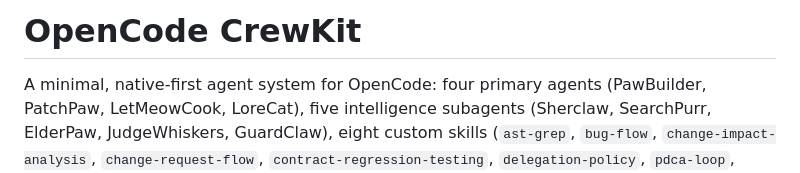
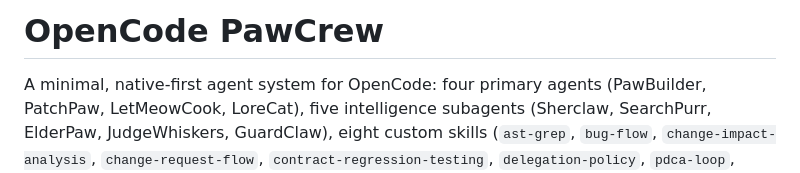
Before and after one commit to ducanhizme/opencode-pawcrew, a Markdown page: AGENTS.md, the part around the change. Rendered like a GitHub page.

```diff
--- a/AGENTS.md
+++ b/AGENTS.md
@@ -1,4 +1,4 @@
-# OpenCode CrewKit
+# OpenCode PawCrew
 
 A minimal, native-first agent system for OpenCode: four primary agents
 (PawBuilder, PatchPaw, LetMeowCook, LoreCat), five intelligence subagents
```
Also changed, not shown: README.md (+22 -6 lines).
